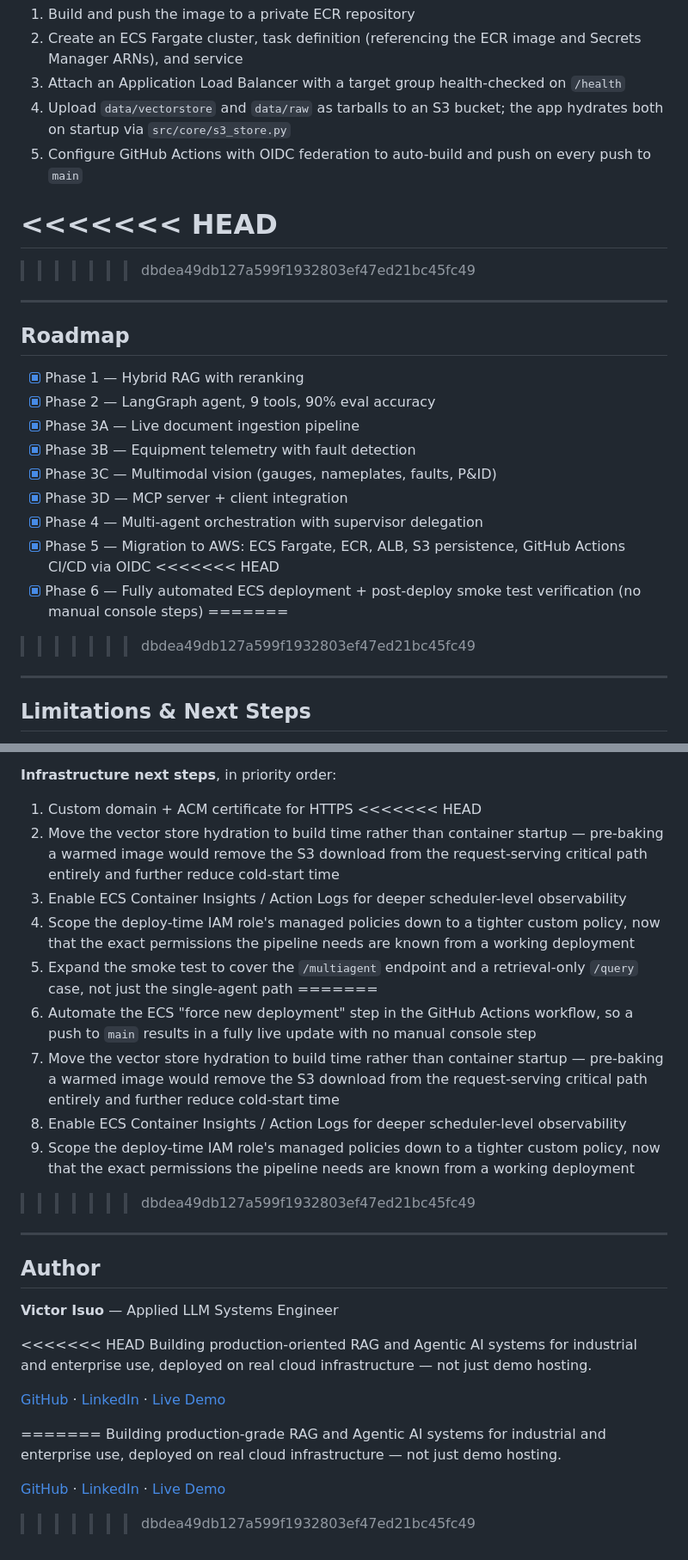
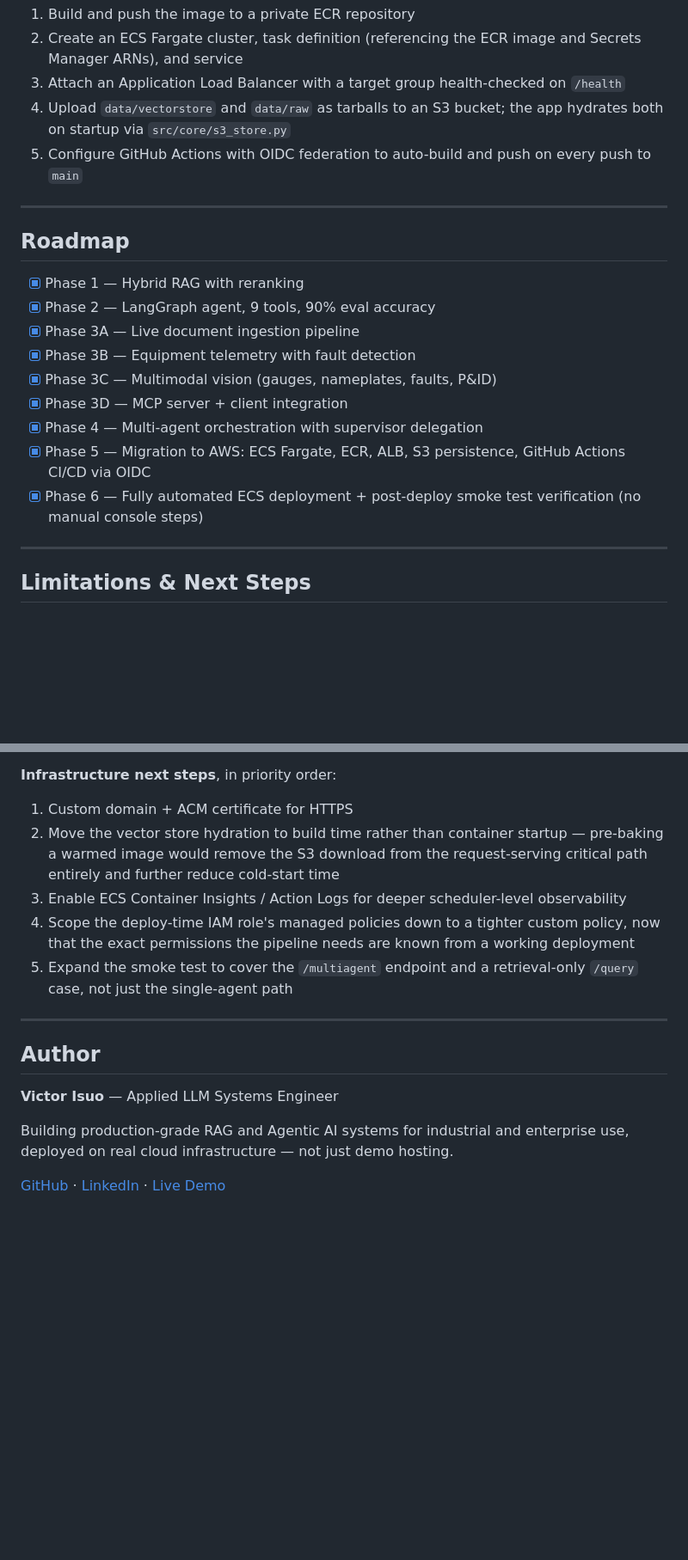
Before and after one commit to victor-isuo/industrial-ai-copilot, a Markdown page: README.md, 2 parts joined by grey strips. Shown at 86% size. GitHub-like rendering; blank space fills up the shorter version.

```diff
--- a/README.md
+++ b/README.md
@@ -569,10 +545,6 @@ The full deployment is reproducible via:
 4. Upload `data/vectorstore` and `data/raw` as tarballs to an S3 bucket; the app hydrates both on startup via `src/core/s3_store.py`
 5. Configure GitHub Actions with OIDC federation to auto-build and push on every push to `main`
 
-<<<<<<< HEAD
-=======
-
->>>>>>> dbdea49db127a599f1932803ef47ed21bc45fc49
 ---
 
 ## Roadmap
@@ -585,10 +557,7 @@ The full deployment is reproducible via:
 - [x] Phase 3D — MCP server + client integration
 - [x] Phase 4 — Multi-agent orchestration with supervisor delegation
 - [x] Phase 5 — Migration to AWS: ECS Fargate, ECR, ALB, S3 persistence, GitHub Actions CI/CD via OIDC
-<<<<<<< HEAD
 - [x] Phase 6 — Fully automated ECS deployment + post-deploy smoke test verification (no manual console steps)
-=======
->>>>>>> dbdea49db127a599f1932803ef47ed21bc45fc49
 
 ---
 
@@ -615,17 +584,10 @@ detection on every deployment.
 
 **Infrastructure next steps**, in priority order:
 1. Custom domain + ACM certificate for HTTPS
-<<<<<<< HEAD
 2. Move the vector store hydration to build time rather than container startup — pre-baking a warmed image would remove the S3 download from the request-serving critical path entirely and further reduce cold-start time
 3. Enable ECS Container Insights / Action Logs for deeper scheduler-level observability
 4. Scope the deploy-time IAM role's managed policies down to a tighter custom policy, now that the exact permissions the pipeline needs are known from a working deployment
 5. Expand the smoke test to cover the `/multiagent` endpoint and a retrieval-only `/query` case, not just the single-agent path
-=======
-2. Automate the ECS "force new deployment" step in the GitHub Actions workflow, so a push to `main` results in a fully live update with no manual console step
-3. Move the vector store hydration to build time rather than container startup — pre-baking a warmed image would remove the S3 download from the request-serving critical path entirely and further reduce cold-start time
-4. Enable ECS Container Insights / Action Logs for deeper scheduler-level observability
-5. Scope the deploy-time IAM role's managed policies down to a tighter custom policy, now that the exact permissions the pipeline needs are known from a working deployment
->>>>>>> dbdea49db127a599f1932803ef47ed21bc45fc49
 
 ---
 
@@ -633,13 +595,6 @@ detection on every deployment.
 
 **Victor Isuo** — Applied LLM Systems Engineer
 
-<<<<<<< HEAD
-Building production-oriented RAG and Agentic AI systems for industrial and enterprise use, deployed on real cloud infrastructure — not just demo hosting.
-
-[GitHub](https://github.com/victor-isuo/industrial-ai-copilot) · [LinkedIn](https://linkedin.com/in/victor-isuo-a02b65171) · [Live Demo](http://industrial-copilot-alb-998145074.us-east-1.elb.amazonaws.com/multiagent-ui)
-
-=======
 Building production-grade RAG and Agentic AI systems for industrial and enterprise use, deployed on real cloud infrastructure — not just demo hosting.
 
 [GitHub](https://github.com/victor-isuo/industrial-ai-copilot) · [LinkedIn](https://linkedin.com/in/victor-isuo-a02b65171) · [Live Demo](http://industrial-copilot-alb-998145074.us-east-1.elb.amazonaws.com/multiagent-ui)
->>>>>>> dbdea49db127a599f1932803ef47ed21bc45fc49
```
Also changed, not shown: other parts of README.md (+0 -24 lines).
